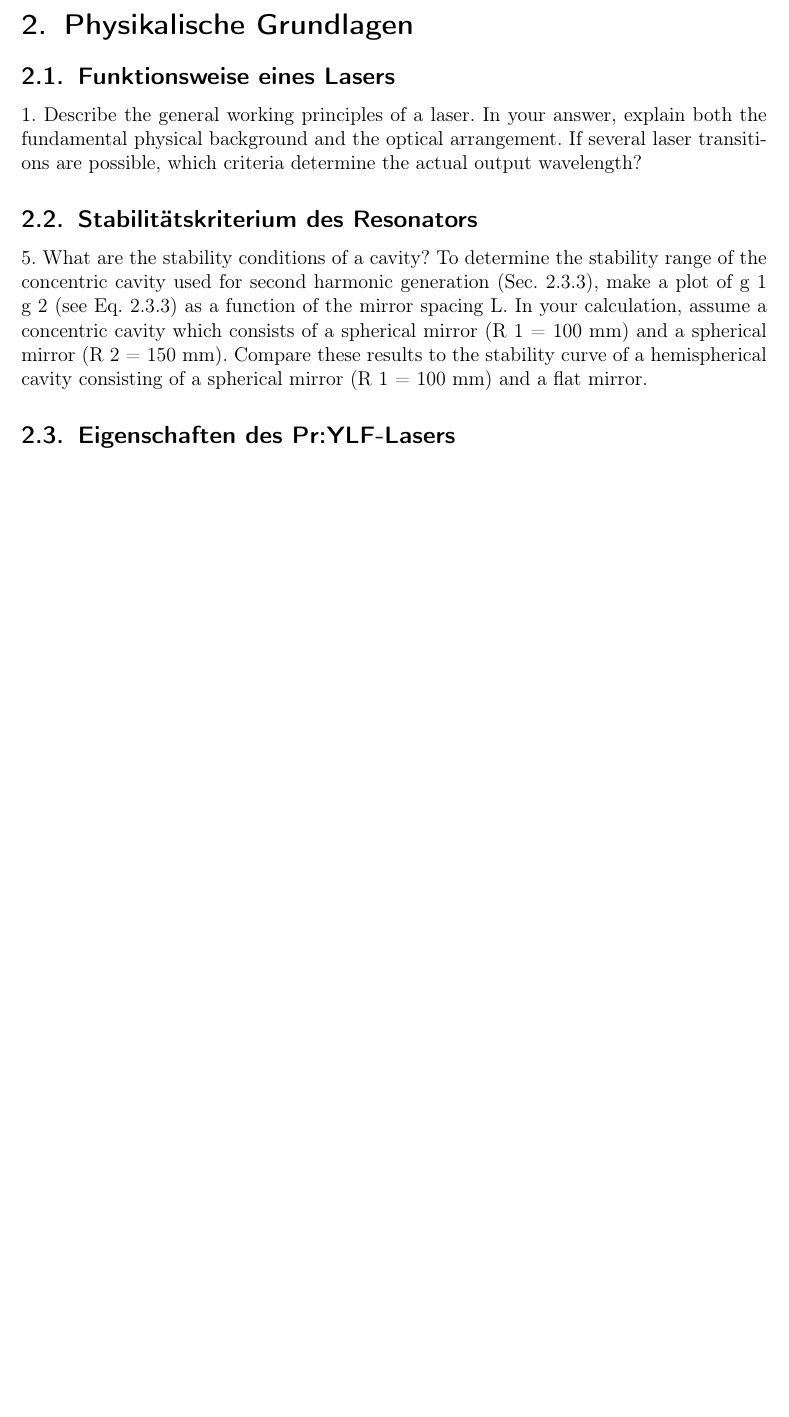
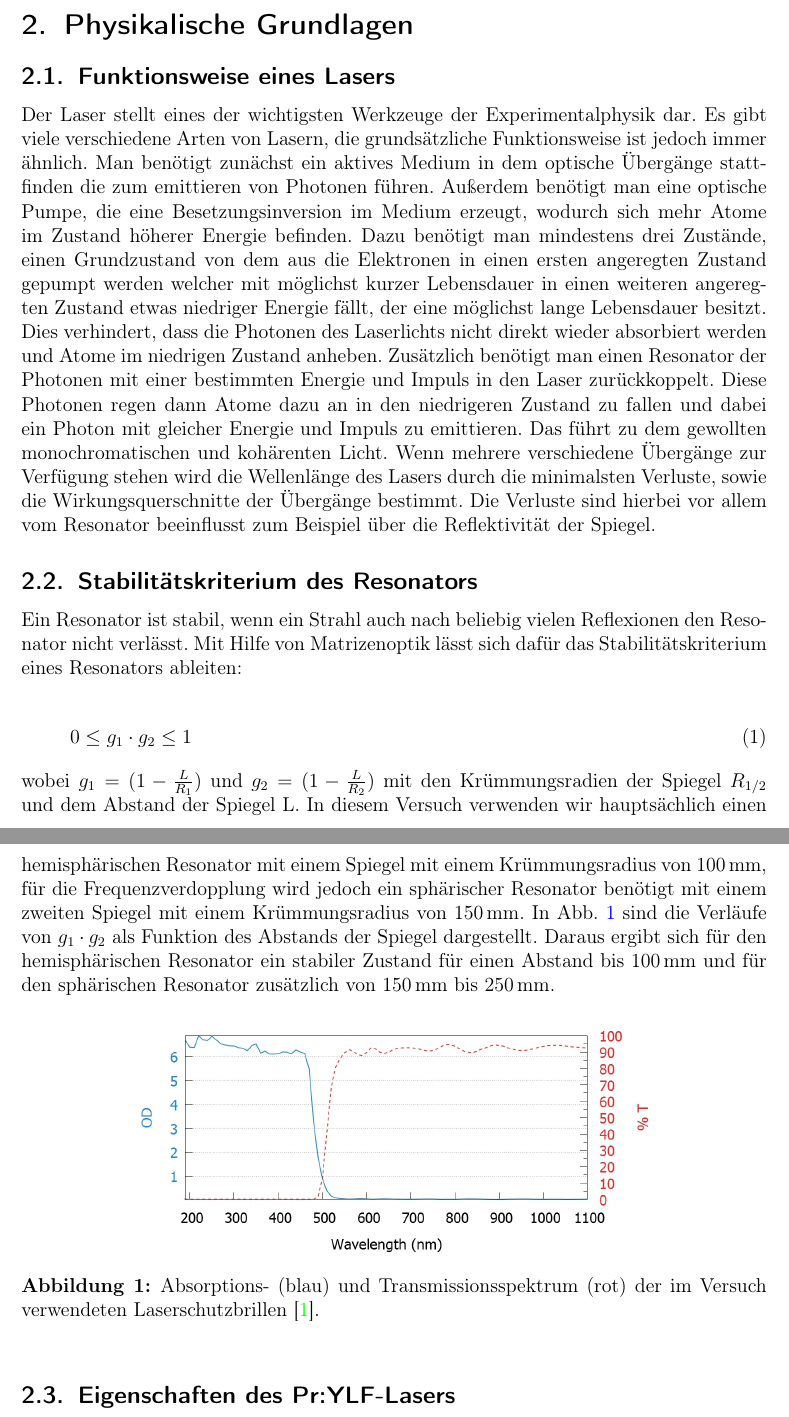
Before and after one commit to Standard24/SoStRepo, a LaTeX document (SoStProtokoll/SoStProt.tex, which reads SoStProtokoll/02_Grundlagen.tex): part of page 3 of 28 before the commit and two parts of pages 3 and 4 of 29 after it, the two joined at a grey line, cut so that both start at the same text, the shorter picture padded with empty space. Compiled offline with pdfLaTeX.

Commit message:
laser und resonator grundlagen

```diff
--- a/SoStProtokoll/02_Grundlagen.tex
+++ b/SoStProtokoll/02_Grundlagen.tex
@@ -2,19 +2,36 @@
 
 \subsection{Funktionsweise eines Lasers}
 
-1. Describe the general working principles of a laser. In your answer, explain both the fundamental
-physical background and the optical arrangement. If several laser transitions are possible, which
-criteria determine the actual output wavelength?
+
+Der Laser stellt eines der wichtigsten Werkzeuge der Experimentalphysik dar. Es gibt viele verschiedene Arten von Lasern, die grundsätzliche Funktionsweise ist jedoch immer ähnlich. Man benötigt zunächst ein aktives Medium in dem optische Übergänge stattfinden die zum emittieren von Photonen führen. Außerdem benötigt man eine optische Pumpe, die eine Besetzungsinversion im Medium erzeugt, wodurch sich mehr Atome im Zustand höherer Energie befinden. Dazu benötigt man mindestens drei Zustände, einen Grundzustand von dem aus die Elektronen in einen ersten angeregten Zustand gepumpt werden welcher mit möglichst kurzer Lebensdauer in einen weiteren angeregten Zustand etwas niedriger Energie fällt, der eine möglichst lange Lebensdauer besitzt. Dies verhindert, dass die Photonen des Laserlichts nicht direkt wieder absorbiert werden und Atome im niedrigen Zustand anheben. Zusätzlich benötigt man einen Resonator der Photonen mit einer bestimmten Energie und Impuls in den Laser zurückkoppelt. Diese Photonen regen dann Atome dazu an in den niedrigeren Zustand zu fallen und dabei ein Photon mit gleicher Energie und Impuls zu emittieren. Das führt zu dem gewollten monochromatischen und kohärenten Licht.
+Wenn mehrere verschiedene Übergänge zur Verfügung stehen wird die Wellenlänge des Lasers durch die minimalsten Verluste, sowie die Wirkungsquerschnitte der Übergänge bestimmt. Die Verluste sind hierbei vor allem vom Resonator beeinflusst zum Beispiel über die Reflektivität der Spiegel.
+
+
 
 \subsection{Stabilitätskriterium des Resonators}
 
-5. What are the stability conditions of a cavity? To determine the stability range of the concentric
-cavity used for second harmonic generation (Sec. 2.3.3), make a plot of g 1 g 2 (see Eq. 2.3.3) as a
-function of the mirror spacing L. In your calculation, assume a concentric cavity which consists of
-a spherical mirror (R 1 = 100 mm) and a spherical mirror (R 2 = 150 mm). Compare these results
-to the stability curve of a hemispherical cavity consisting of a spherical mirror (R 1 = 100 mm) and
-a flat mirror.
 
+Ein Resonator ist stabil, wenn ein Strahl auch nach beliebig vielen Reflexionen den Resonator nicht verlässt.
+Mit Hilfe von Matrizenoptik lässt sich dafür das Stabilitätskriterium eines Resonators
+ableiten:
+
+\begin{equation}
+0\leq g_1 \cdot g_2 \leq 1
+\end{equation}
+
+wobei $g_1=(1-\frac{L}{R_1})$ und $g_2=(1-\frac{L}{R_2})$ mit den Krümmungsradien der Spiegel $R_{1/2}$ und dem Abstand der Spiegel L. In diesem Versuch verwenden wir hauptsächlich einen hemisphärischen Resonator mit einem Spiegel mit einem Krümmungsradius
+von 100\,mm, für die Frequenzverdopplung wird jedoch ein sphärischer Resonator benötigt mit
+einem zweiten Spiegel mit einem Krümmungsradius von 150\,mm.
+In Abb.~\ref{img:stabkrit} sind die Verläufe von $g_1 \cdot g_2$ als Funktion des Abstands der Spiegel dargestellt. Daraus ergibt sich für den hemisphärischen Resonator ein stabiler Zustand für einen Abstand bis 100\,mm und für den sphärischen Resonator zusätzlich von 150\,mm bis 250\,mm.
+
+\begin{figure}[H]
+\begin{center}
+  \includegraphics[width=.7\textwidth]{Schutzbrillen.png}
+  \caption{Absorptions- (blau)  und Transmissionsspektrum (rot) der im Versuch
+  verwendeten Laserschutzbrillen \cite{Versuchsanleitung}.}
+  \label{img:stabkrit}
+\end{center}
+\end{figure}
 
 
 \subsection{Eigenschaften des Pr:YLF-Lasers}
```
